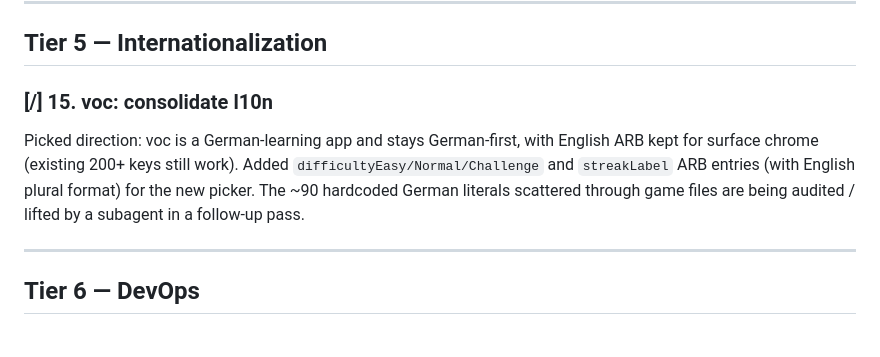
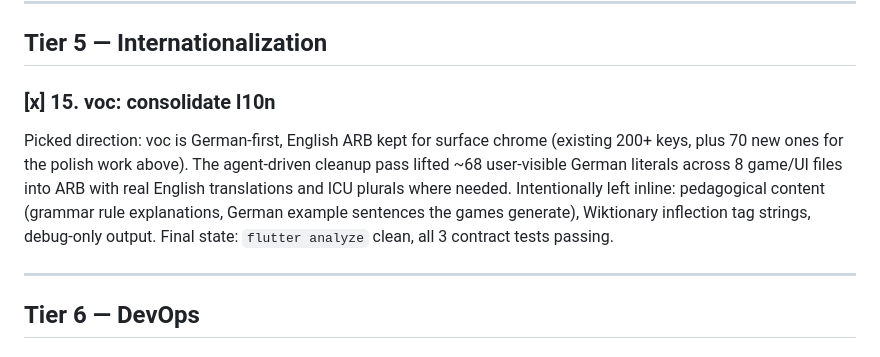
Before and after one commit to CrispStrobe/WordUniverse, a Markdown page: PLAN.md, the part around the change. GitHub-like rendering.

Commit message:
PLAN.md: mark #15 i18n cleanup complete

```diff
--- a/PLAN.md
+++ b/PLAN.md
@@ -136,13 +136,16 @@ CognitiveProfileService, SriService, GameOutcome.
 
 ## Tier 5 — Internationalization
 
-### [/] 15. voc: consolidate l10n
-Picked direction: voc is a German-learning app and stays
-German-first, with English ARB kept for surface chrome (existing 200+
-keys still work). Added `difficultyEasy/Normal/Challenge` and
-`streakLabel` ARB entries (with English plural format) for the new
-picker. The ~90 hardcoded German literals scattered through game
-files are being audited / lifted by a subagent in a follow-up pass.
+### [x] 15. voc: consolidate l10n
+Picked direction: voc is German-first, English ARB kept for surface
+chrome (existing 200+ keys, plus 70 new ones for the polish work
+above). The agent-driven cleanup pass lifted ~68 user-visible German
+literals across 8 game/UI files into ARB with real English
+translations and ICU plurals where needed. Intentionally left inline:
+pedagogical content (grammar rule explanations, German example
+sentences the games generate), Wiktionary inflection tag strings,
+debug-only output. Final state: `flutter analyze` clean, all 3
+contract tests passing.
 
 ---
 
```
